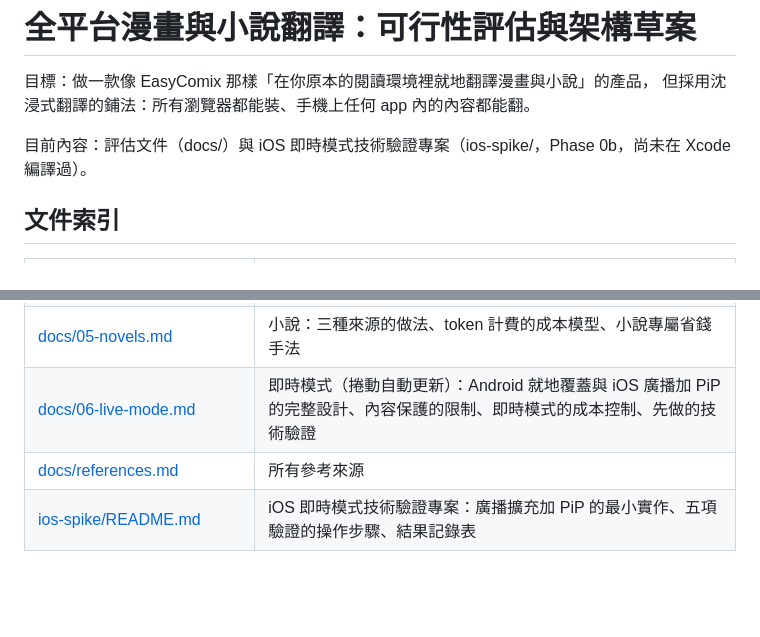
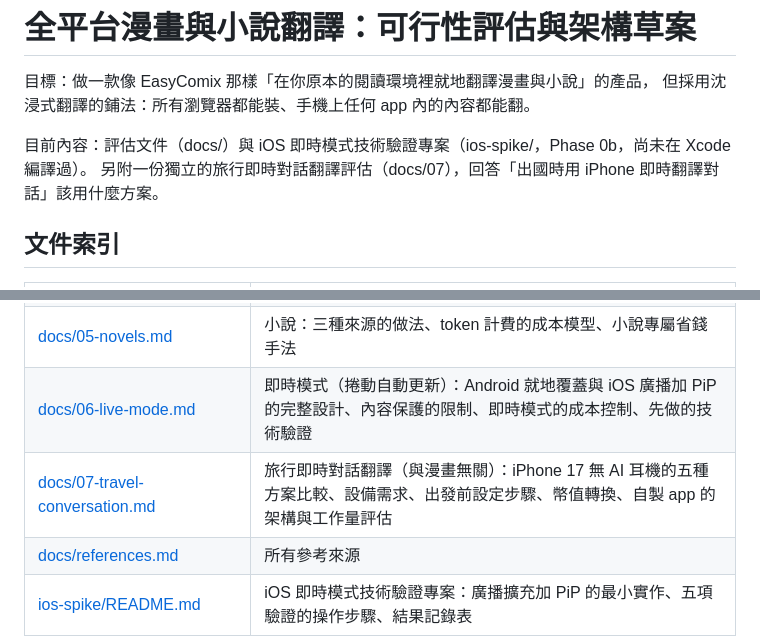
Before and after one commit to joanna8799/Translation, a Markdown page: README.md, 2 parts joined by grey strips. Drawn GitHub-style; blank space fills up the shorter version.

Commit message:
新增 docs/07 旅行即時對話翻譯評估：iPhone 17 無 AI 耳機的方案比較、設備需求與實施步驟
Co-Authored-By: Claude Fable 5.1 <noreply@anthropic.com>
Claude-Session: https://claude.ai/code/session_01Hbh4zxYz3ofPYuoZRLm3LC

```diff
--- a/README.md
+++ b/README.md
@@ -4,6 +4,7 @@
 但採用沈浸式翻譯的鋪法：所有瀏覽器都能裝、手機上任何 app 內的內容都能翻。
 
 目前內容：評估文件（docs/）與 iOS 即時模式技術驗證專案（ios-spike/，Phase 0b，尚未在 Xcode 編譯過）。
+另附一份獨立的旅行即時對話翻譯評估（docs/07），回答「出國時用 iPhone 即時翻譯對話」該用什麼方案。
 
 ## 文件索引
 
@@ -15,6 +16,7 @@
 | [docs/04-roadmap.md](docs/04-roadmap.md) | MVP 路線圖與風險 |
 | [docs/05-novels.md](docs/05-novels.md) | 小說：三種來源的做法、token 計費的成本模型、小說專屬省錢手法 |
 | [docs/06-live-mode.md](docs/06-live-mode.md) | 即時模式（捲動自動更新）：Android 就地覆蓋與 iOS 廣播加 PiP 的完整設計、內容保護的限制、即時模式的成本控制、先做的技術驗證 |
+| [docs/07-travel-conversation.md](docs/07-travel-conversation.md) | 旅行即時對話翻譯（與漫畫無關）：iPhone 17 無 AI 耳機的五種方案比較、設備需求、出發前設定步驟、幣值轉換、自製 app 的架構與工作量評估 |
 | [docs/references.md](docs/references.md) | 所有參考來源 |
 | [ios-spike/README.md](ios-spike/README.md) | iOS 即時模式技術驗證專案：廣播擴充加 PiP 的最小實作、五項驗證的操作步驟、結果記錄表 |
 
```
Also changed, not shown: docs/07-travel-conversation.md (added, +240 -0 lines), docs/references.md (+24 -0 lines).
